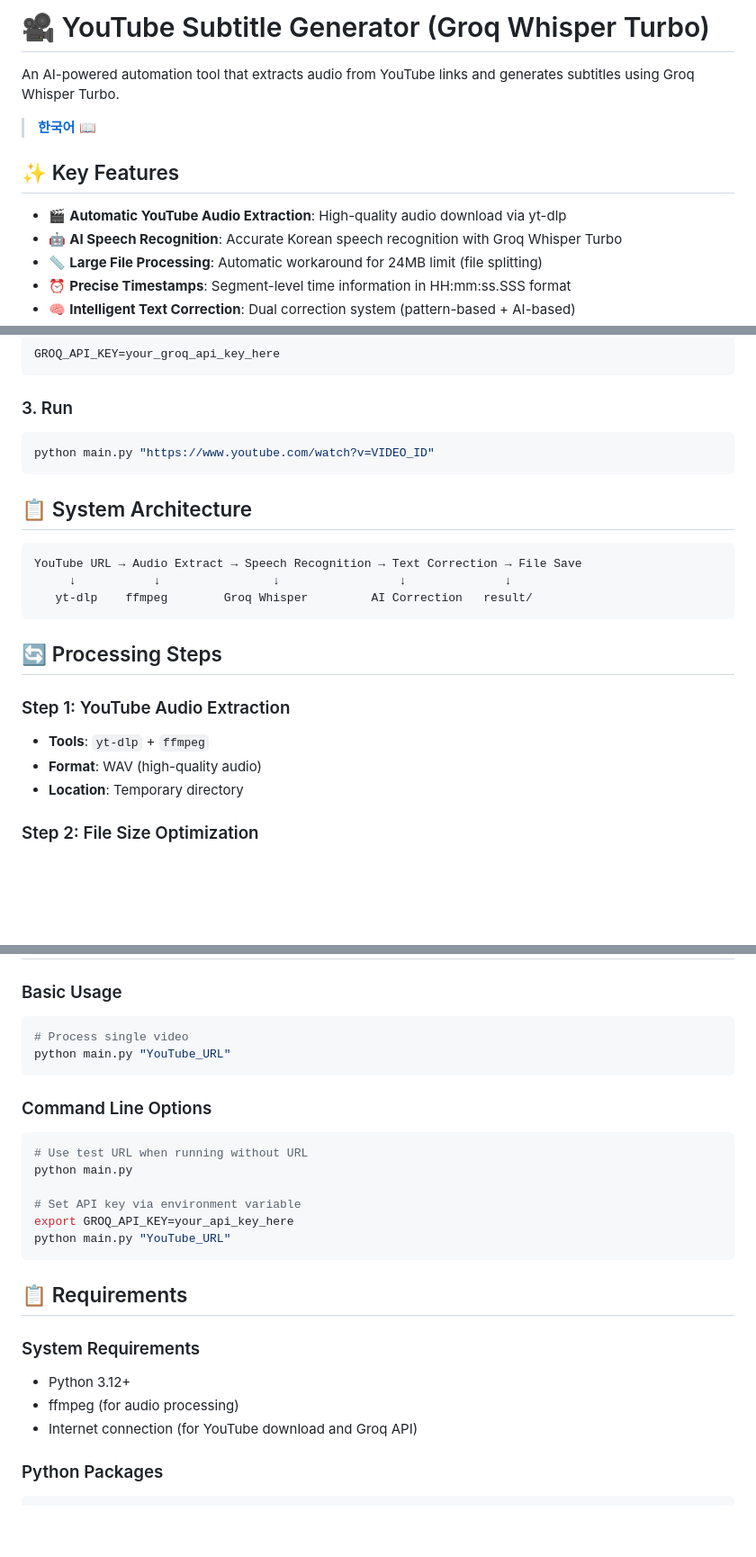
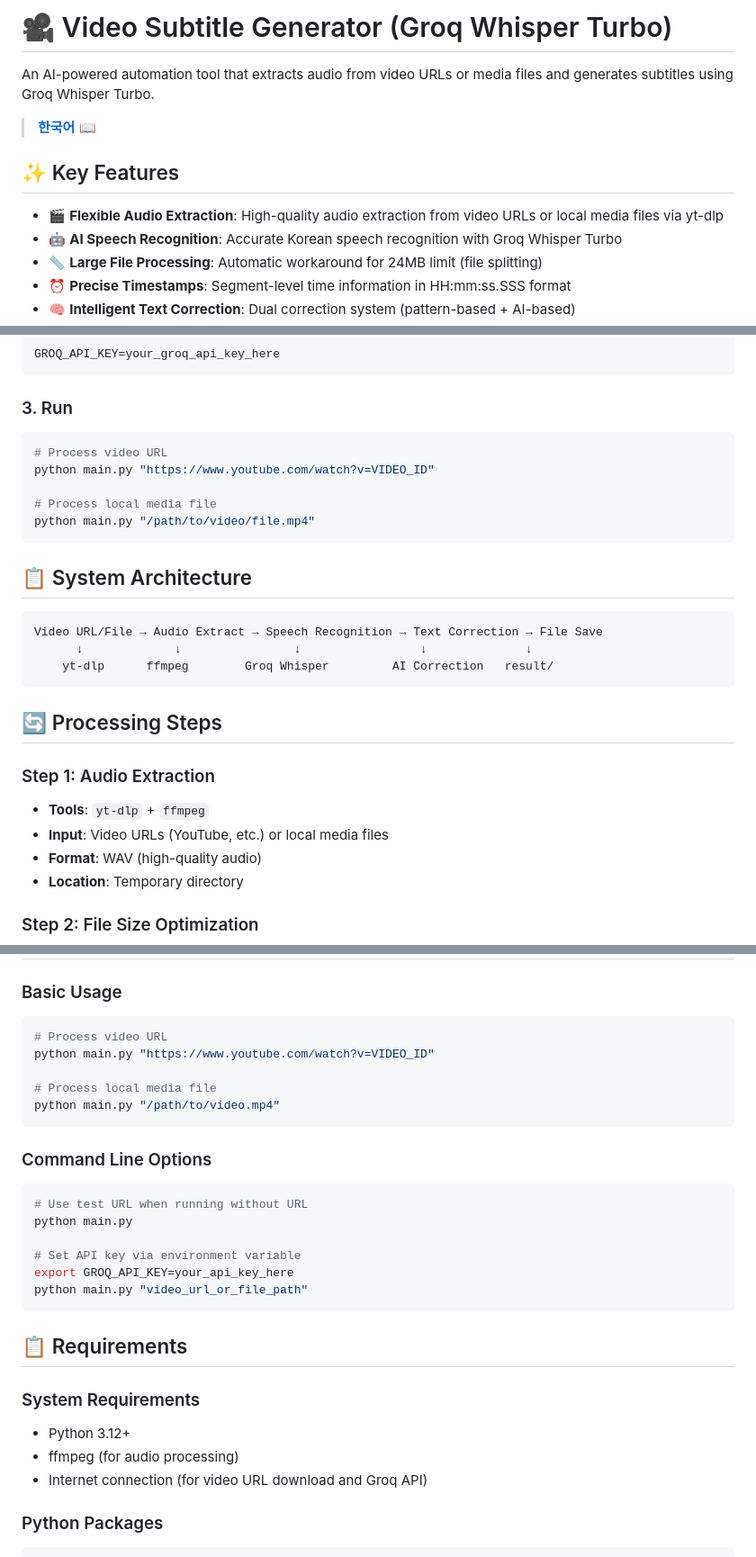
Before and after one commit to e7217/sogon, a Markdown page: README.md, 3 parts joined by grey strips. Shown at 90% size. GitHub-like rendering; blank space fills up the shorter version.

````diff
--- a/README.md
+++ b/README.md
@@ -1,12 +1,12 @@
-# 🎥 YouTube Subtitle Generator (Groq Whisper Turbo)
+# 🎥 Video Subtitle Generator (Groq Whisper Turbo)
 
-An AI-powered automation tool that extracts audio from YouTube links and generates subtitles using Groq Whisper Turbo.
+An AI-powered automation tool that extracts audio from video URLs or media files and generates subtitles using Groq Whisper Turbo.
 
 > **[한국어](README_ko.md)** 📖
 
 ## ✨ Key Features
 
-- 🎬 **Automatic YouTube Audio Extraction**: High-quality audio download via yt-dlp
+- 🎬 **Flexible Audio Extraction**: High-quality audio extraction from video URLs or local media files via yt-dlp
 - 🤖 **AI Speech Recognition**: Accurate Korean speech recognition with Groq Whisper Turbo
 - 📏 **Large File Processing**: Automatic workaround for 24MB limit (file splitting)
 - ⏰ **Precise Timestamps**: Segment-level time information in HH:mm:ss.SSS format
@@ -36,21 +36,26 @@ GROQ_API_KEY=your_groq_api_key_here
 ### 3. Run
 
 ```bash
+# Process video URL
 python main.py "https://www.youtube.com/watch?v=VIDEO_ID"
+
+# Process local media file
+python main.py "/path/to/video/file.mp4"
 ```
 
 ## 📋 System Architecture
 
 ```
-YouTube URL → Audio Extract → Speech Recognition → Text Correction → File Save
-     ↓           ↓                ↓                 ↓              ↓
-   yt-dlp    ffmpeg        Groq Whisper         AI Correction   result/
+Video URL/File → Audio Extract → Speech Recognition → Text Correction → File Save
+      ↓             ↓                ↓                 ↓              ↓
+    yt-dlp      ffmpeg        Groq Whisper         AI Correction   result/
 ```
 
 ## 🔄 Processing Steps
 
-### Step 1: YouTube Audio Extraction
+### Step 1: Audio Extraction
 - **Tools**: `yt-dlp` + `ffmpeg`
+- **Input**: Video URLs (YouTube, etc.) or local media files
 - **Format**: WAV (high-quality audio)
 - **Location**: Temporary directory
 
@@ -183,8 +188,11 @@ if file_size_mb > 24:
 
 ### Basic Usage
 ```bash
-# Process single video
-python main.py "YouTube_URL"
+# Process video URL
+python main.py "https://www.youtube.com/watch?v=VIDEO_ID"
+
+# Process local media file
+python main.py "/path/to/video.mp4"
 ```
 
 ### Command Line Options
@@ -194,7 +202,7 @@ python main.py
 
 # Set API key via environment variable
 export GROQ_API_KEY=your_api_key_here
-python main.py "YouTube_URL"
+python main.py "video_url_or_file_path"
 ```
 
 ## 📋 Requirements
@@ -202,7 +210,7 @@ python main.py "YouTube_URL"
 ### System Requirements
 - Python 3.12+
 - ffmpeg (for audio processing)
-- Internet connection (for YouTube download and Groq API)
+- Internet connection (for video URL download and Groq API)
 
 ### Python Packages
 ```toml
````
Also changed, not shown: other parts of README.md (+2 -2 lines), README_ko.md (+21 -13 lines).
